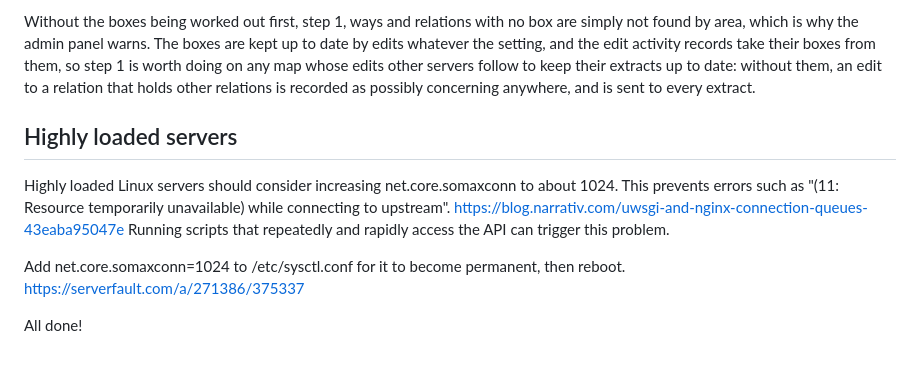
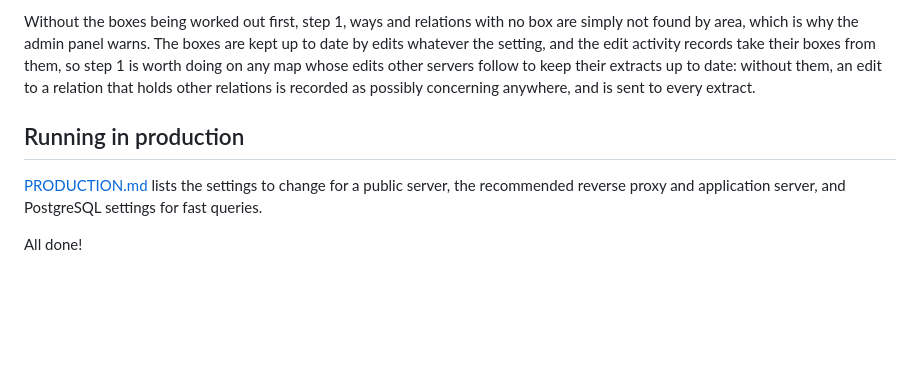
Before and after one commit to TimSC/pycrocosm, a Markdown page: README.md, the part around the change. GitHub-like rendering; blank space fills up the shorter version.

Commit message:
Update docs for production settings

```diff
--- a/README.md
+++ b/README.md
@@ -295,11 +295,9 @@ With `useBboxInQuery` at 1:
 
 Without the boxes being worked out first, step 1, ways and relations with no box are simply not found by area, which is why the admin panel warns. The boxes are kept up to date by edits whatever the setting, and the edit activity records take their boxes from them, so step 1 is worth doing on any map whose edits other servers follow to keep their extracts up to date: without them, an edit to a relation that holds other relations is recorded as possibly concerning anywhere, and is sent to every extract.
 
-Highly loaded servers
+Running in production
 ---------------------
 
-Highly loaded Linux servers should consider increasing net.core.somaxconn to about 1024. This prevents errors such as "(11: Resource temporarily unavailable) while connecting to upstream". https://blog.narrativ.com/uwsgi-and-nginx-connection-queues-43eaba95047e Running scripts that repeatedly and rapidly access the API can trigger this problem.
-
-Add net.core.somaxconn=1024 to /etc/sysctl.conf for it to become permanent, then reboot. https://serverfault.com/a/271386/375337
+[PRODUCTION.md](PRODUCTION.md) lists the settings to change for a public server, the recommended reverse proxy and application server, and PostgreSQL settings for fast queries.
 
 All done!
```
Also changed, not shown: PRODUCTION.md (added, +270 -0 lines).
